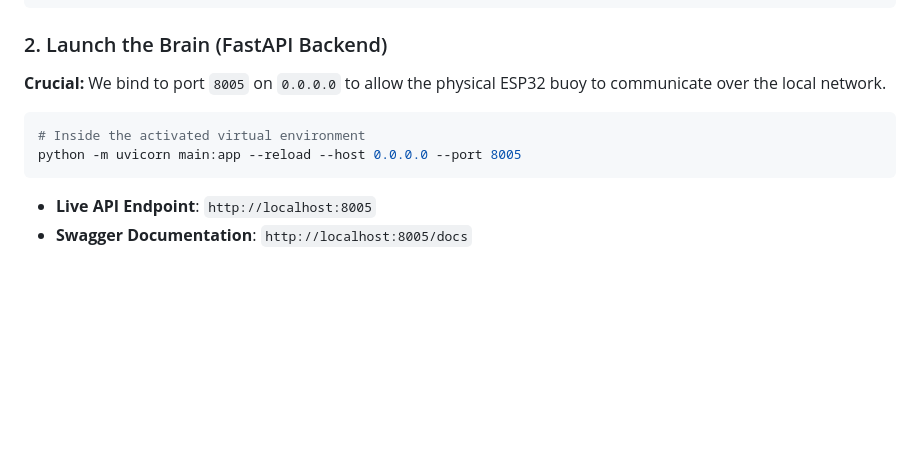
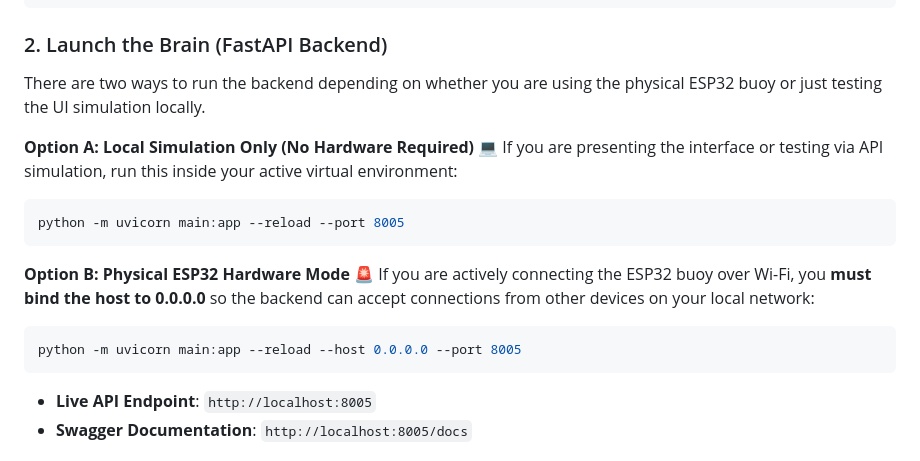
Before and after one commit to shadeed2004-gif/waveguard, a Markdown page: README.md, the part around the change. Drawn GitHub-style; blank space fills up the shorter version.

Commit message:
Docs: Adding clearer explicit instructions for local simulation vs hardware mode

````diff
--- a/README.md
+++ b/README.md
@@ -86,12 +86,20 @@ WAVEGUARD_ADMIN_PASS=waveguard2024
 ```
 
 ### 2. Launch the Brain (FastAPI Backend)
-**Crucial:** We bind to port `8005` on `0.0.0.0` to allow the physical ESP32 buoy to communicate over the local network.
+There are two ways to run the backend depending on whether you are using the physical ESP32 buoy or just testing the UI simulation locally.
 
+**Option A: Local Simulation Only (No Hardware Required) 💻**
+If you are presenting the interface or testing via API simulation, run this inside your active virtual environment:
 ```powershell
-# Inside the activated virtual environment
+python -m uvicorn main:app --reload --port 8005
+```
+
+**Option B: Physical ESP32 Hardware Mode 🚨**
+If you are actively connecting the ESP32 buoy over Wi-Fi, you **must bind the host to 0.0.0.0** so the backend can accept connections from other devices on your local network:
+```powershell
 python -m uvicorn main:app --reload --host 0.0.0.0 --port 8005
 ```
+
 - **Live API Endpoint**: `http://localhost:8005`
 - **Swagger Documentation**: `http://localhost:8005/docs`
 
````
